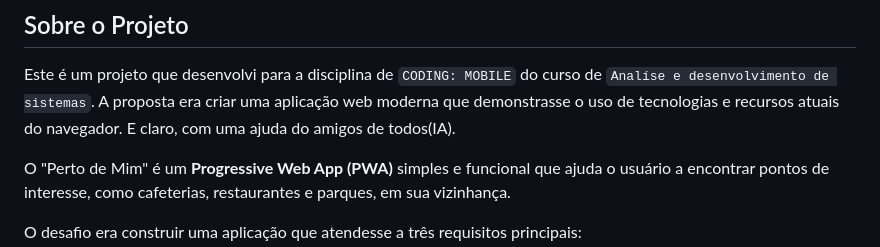
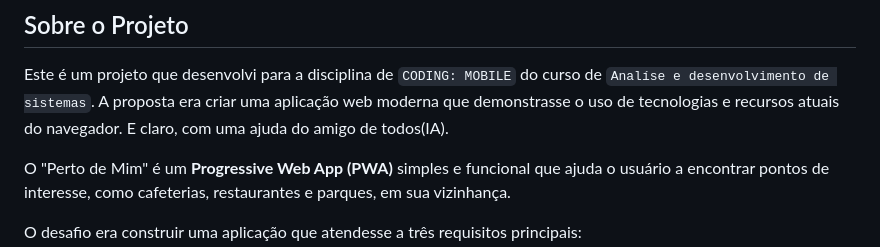
Before and after one commit to jrvieira06/pwa-perto-de-mim, a Markdown page: README.md, the part around the change. Drawn GitHub-style.

```diff
--- a/README.md
+++ b/README.md
@@ -5,7 +5,7 @@
 ## Sobre o Projeto
 
 Este é um projeto que desenvolvi para a disciplina de `CODING: MOBILE` do curso de `Analíse e desenvolvimento de sistemas`. A proposta era criar uma aplicação web moderna que demonstrasse o uso de tecnologias e recursos atuais do navegador.
-E claro, com uma ajuda do amigos de todos(IA).
+E claro, com uma ajuda do amigo de todos(IA).
 
 O "Perto de Mim" é um **Progressive Web App (PWA)** simples e funcional que ajuda o usuário a encontrar pontos de interesse, como cafeterias, restaurantes e parques, em sua vizinhança.
 
```
